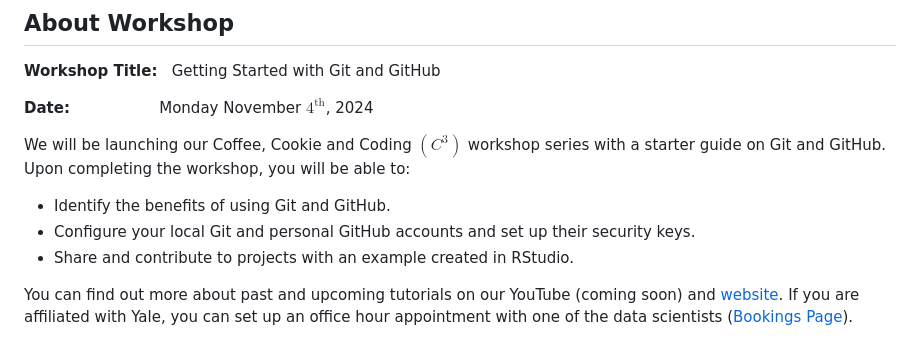
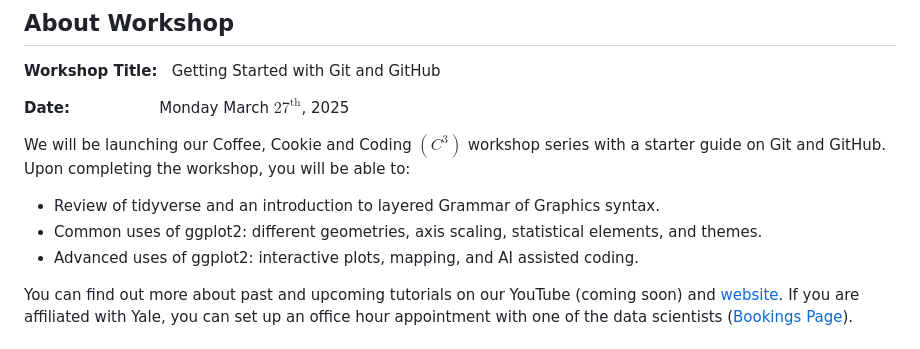
Before and after one commit to ysph-dsde/Data-Visualization-with-ggplot2, a Markdown page: README.md, the part around the change. Rendered like a GitHub page.

Commit message:
Update "About Workshop" section

```diff
--- a/README.md
+++ b/README.md
@@ -9,12 +9,12 @@ Yale's Public Health Data Science and Data Equity (DSDE) team created this works
 
 **Workshop Title:** &nbsp; Getting Started with Git and GitHub
 
-**Date:** &emsp;&emsp;&emsp;&emsp;&emsp;&nbsp; Monday November $4^{\text{th}}$, 2024
+**Date:** &emsp;&emsp;&emsp;&emsp;&emsp;&nbsp; Monday March $27^{\text{th}}$, 2025
 
 We will be launching our Coffee, Cookie and Coding $\left(C^3\right)$ workshop series with a starter guide on Git and GitHub. Upon completing the workshop, you will be able to:
-- Identify the benefits of using Git and GitHub.
-- Configure your local Git and personal GitHub accounts and set up their security keys.
-- Share and contribute to projects with an example created in RStudio.
+- Review of tidyverse and an introduction to layered Grammar of Graphics syntax.
+- Common uses of ggplot2: different geometries, axis scaling, statistical elements, and themes.
+- Advanced uses of ggplot2: interactive plots, mapping, and AI assisted coding.
 
 You can find out more about past and upcoming tutorials on our YouTube (coming soon) and [website](https://ysph.yale.edu/public-health-research-and-practice/research-centers-and-initiatives/public-health-data-science-and-data-equity/events/). If you are affiliated with Yale, you can set up an office hour appointment with one of the data scientists ([Bookings Page](https://outlook.office365.com/owa/calendar/DataScienceDataEquityOfficeHours@yale.edu/bookings/)).
 
```
